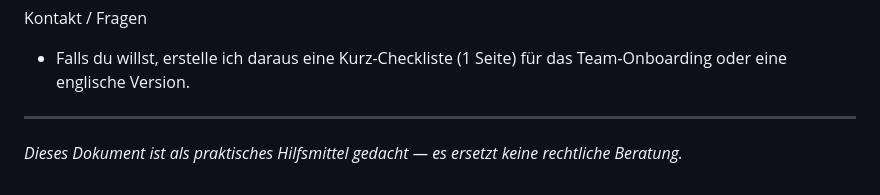
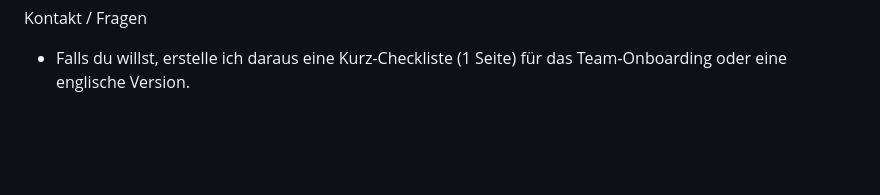
Before and after one commit to christophrus/MatrixEurojackpot, a Markdown page: ETHICS.md, the part around the change. Rendered like a GitHub page; blank space fills up the shorter version.

Commit message:
Remove legal disclaimer from ETHICS.md
Removed a note about the document's purpose.

```diff
--- a/ETHICS.md
+++ b/ETHICS.md
@@ -73,6 +73,3 @@ Weiteres Vorgehen und Ressourcen
 
 Kontakt / Fragen
 - Falls du willst, erstelle ich daraus eine Kurz-Checkliste (1 Seite) für das Team‑Onboarding oder eine englische Version.
-
----
-*Dieses Dokument ist als praktisches Hilfsmittel gedacht — es ersetzt keine rechtliche Beratung.*
```
